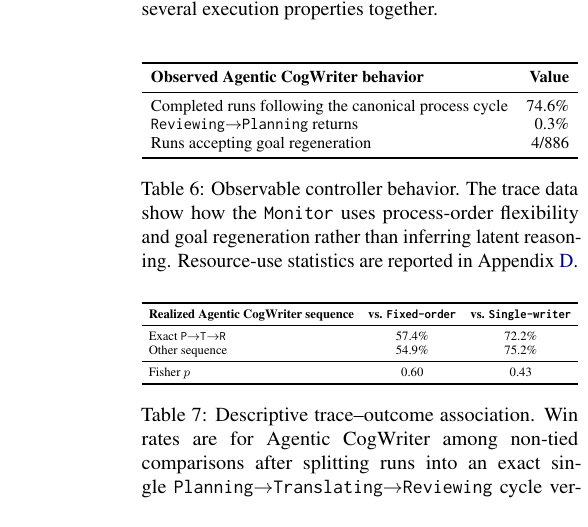
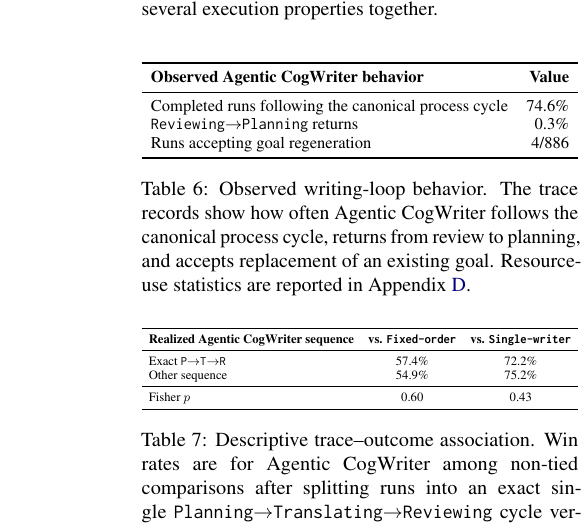
Before and after one commit to shunk031/agentic-cognitive-writing, a LaTeX paper (paper/acl_latex.tex, which reads paper/tab/process-dynamics.tex): part of one column of page 8 of 19, cut so that both start at the same text. Compiled offline with pdfLaTeX.

Commit message:
paper: simplify process-behavior table caption

```diff
--- a/paper/tab/process-dynamics.tex
+++ b/paper/tab/process-dynamics.tex
@@ -17,6 +17,6 @@ Runs accepting goal regeneration
 \bottomrule
 \end{tabular}%
 }
-\caption{Observable controller behavior. The trace data show how the \texttt{Monitor} uses process-order flexibility and goal regeneration rather than inferring latent reasoning. Resource-use statistics are reported in Appendix~\ref{app:process-behavior}.}
+\caption{Observed writing-loop behavior. The trace records show how often \condAgenticCogWriter\ follows the canonical process cycle, returns from review to planning, and accepts replacement of an existing goal. Resource-use statistics are reported in Appendix~\ref{app:process-behavior}.}
 \label{tab:process-dynamics}
 \end{table}
```
